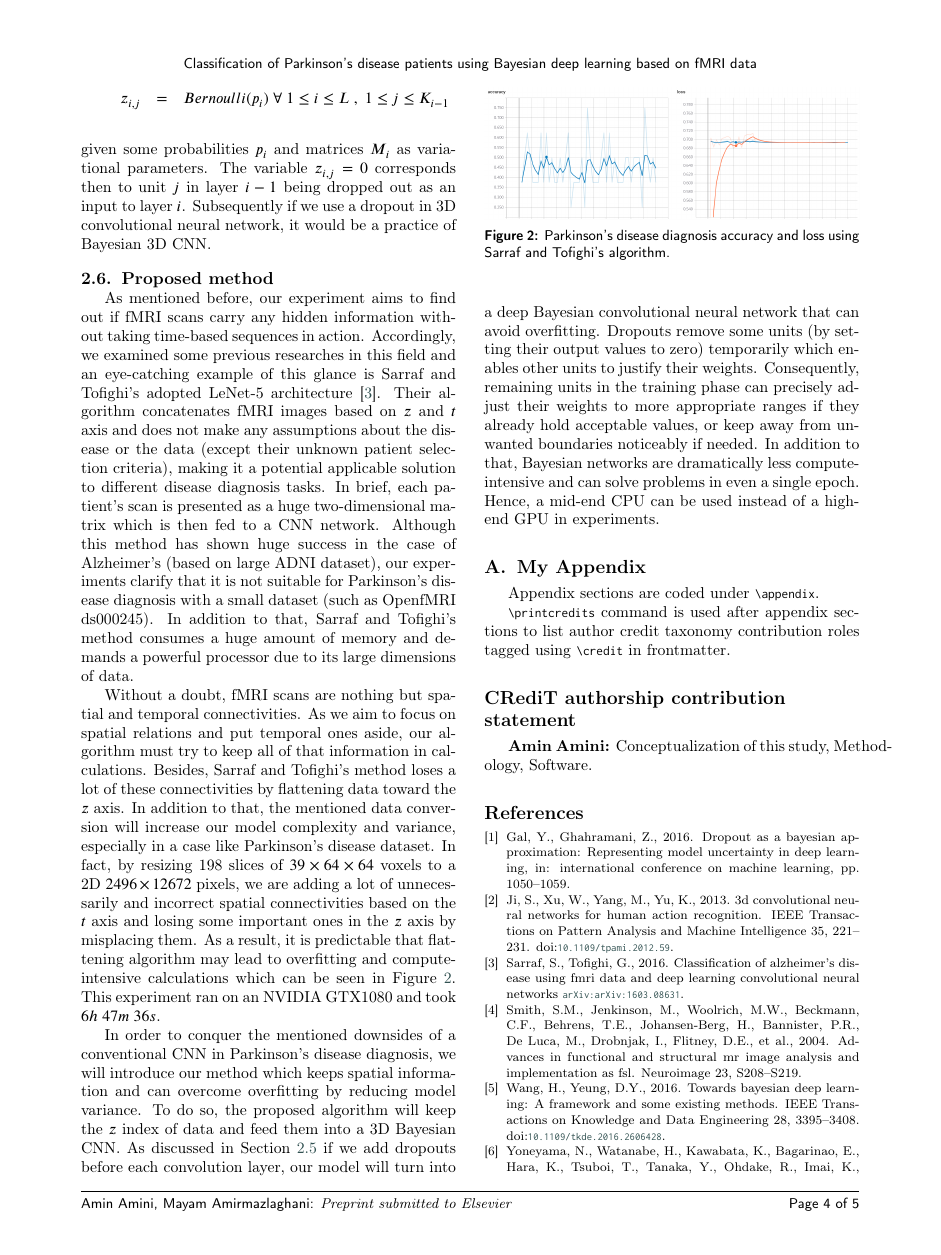
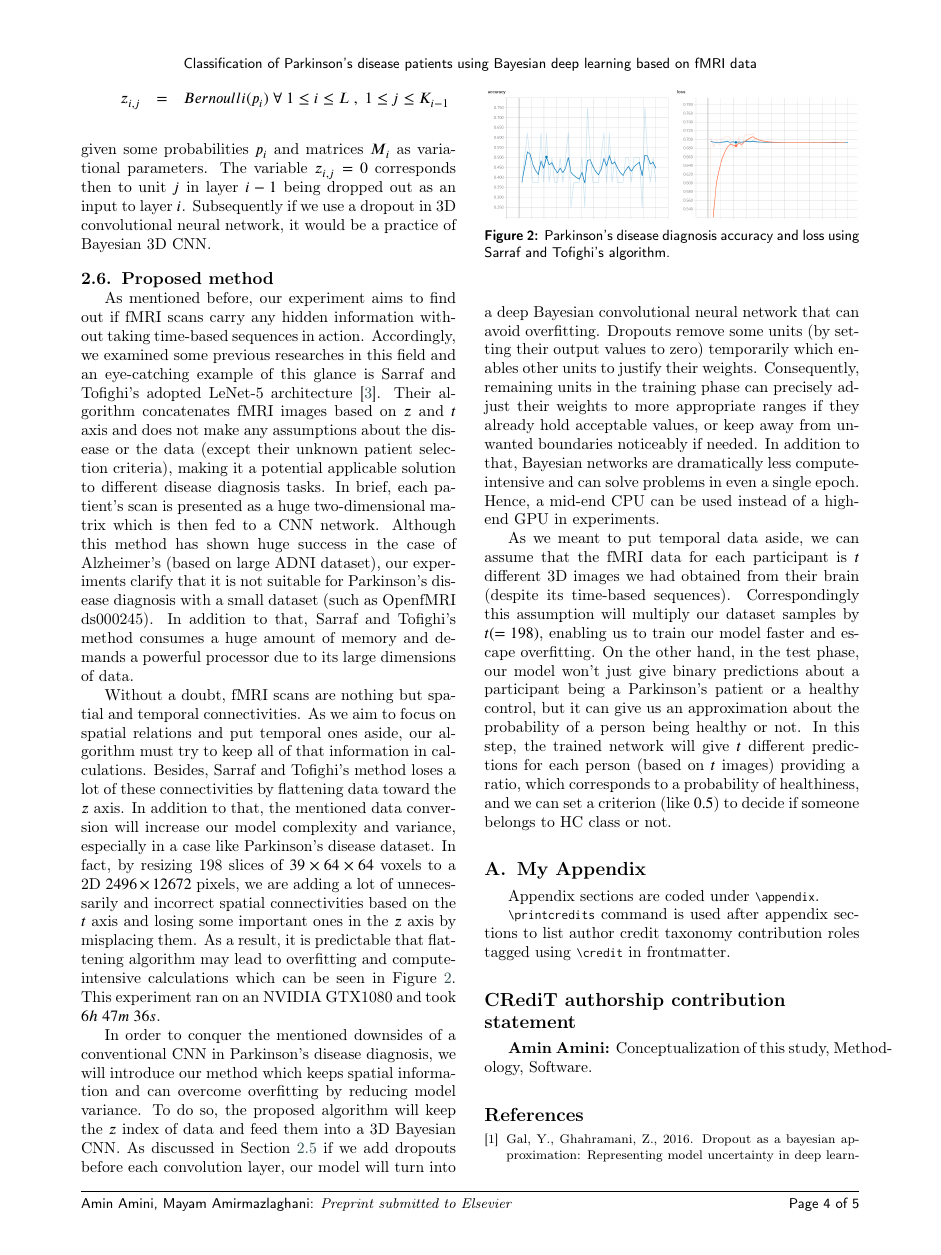
Before and after one commit to amin-amini/BayseanFmriDiseaseDiagnosisLaTeX, a LaTeX paper (article.tex): page 4 of 5. Compiled offline with pdfLaTeX; a LaTeX package or settings file that is missing is left out.

Commit message:
Some informations about t different images added

```diff
--- a/article.tex
+++ b/article.tex
@@ -24,6 +24,7 @@
 %\usepackage[authoryear]{natbib}
 \usepackage[numbers]{natbib}
 \usepackage{amsmath}
+\usepackage{algorithm2e}
 %\usepackage{mathpazo}
 
 \input{mymacros.tex}
@@ -212,6 +213,11 @@ Without a doubt, fMRI scans are nothing but spatial and temporal connectivities.
 
 In order to conquer the mentioned downsides of a conventional CNN in Parkinson's disease diagnosis, we will introduce our method which keeps spatial information and can overcome overfitting by reducing model variance. To do so, the proposed algorithm will keep the $z$ index of data and feed them into a 3D Bayesian CNN. As discussed in Section \ref{section:bayesianDL} if we add dropouts before each convolution layer, our model will turn into a deep Bayesian convolutional neural network that can avoid overfitting. Dropouts remove some units (by setting their output values to zero) temporarily which enables other units to justify their weights. Consequently, remaining units in the training phase can precisely adjust their weights to more appropriate ranges if they already hold acceptable values, or keep away from unwanted boundaries noticeably if needed. In addition to that, Bayesian networks are dramatically less compute-intensive and can solve problems in even a single epoch. Hence, a mid-end CPU can be used instead of a high-end GPU in experiments.
 
+As we meant to put temporal data aside, we can assume that the fMRI data for each participant is $t$ different 3D images we had obtained from their brain (despite its time-based sequences). Correspondingly this assumption will multiply our dataset samples by $t (=198)$, enabling us to train our model faster and escape overfitting. On the other hand, in the test phase, our model won't just give binary predictions about a participant being a Parkinson's patient or a healthy control, but it can give us an approximation about the probability of a person being healthy or not. In this step, the trained network will give $t$ different predictions for each person (based on $t$ images) providing a ratio, which corresponds to a probability of healthiness, and we can set a criterion (like $0.5$) to decide if someone belongs to HC class or not.
+
+
+
+
 
 
 
```
Also changed, not shown: article.pdf.
